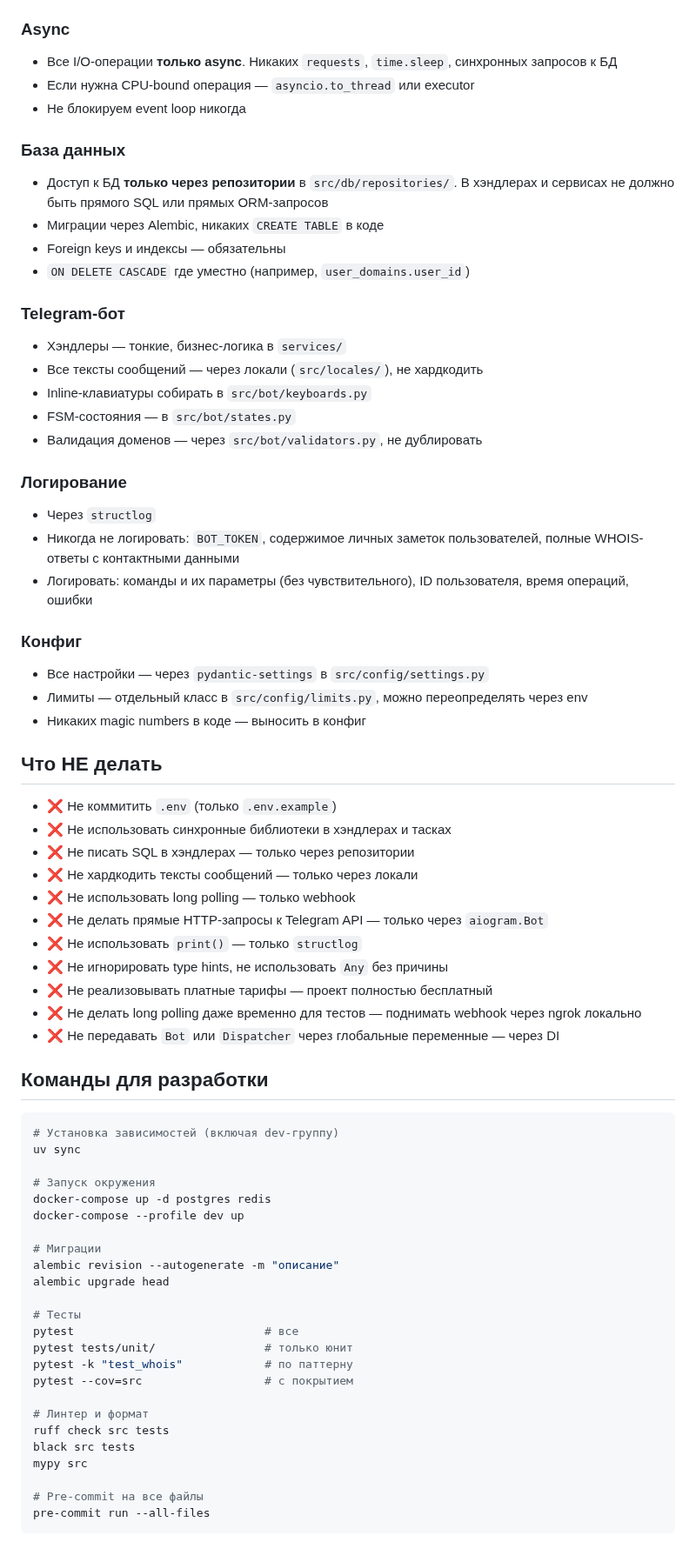
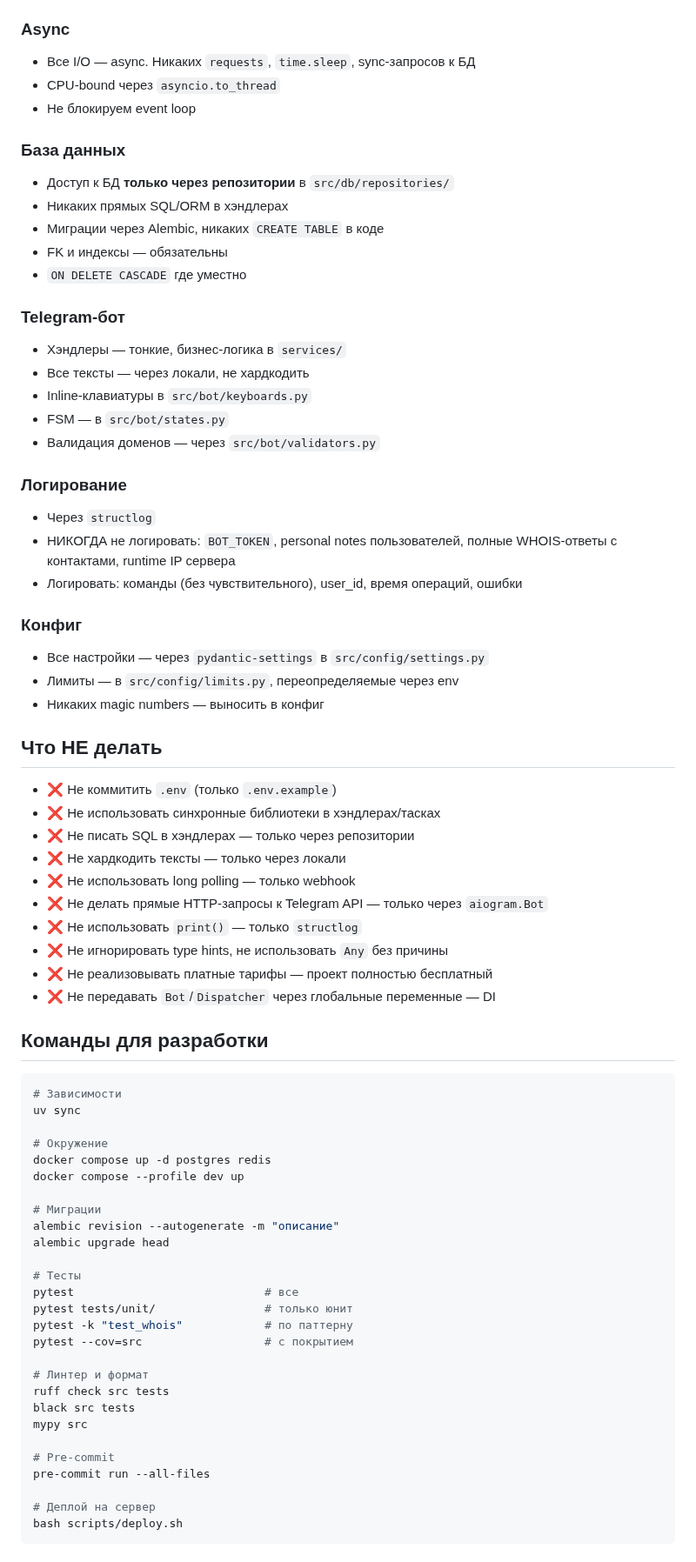
Before and after one commit to nmetluk/whois-watcher, a Markdown page: CLAUDE.md, the part around one of its changes. Shown at 87% size. GitHub-like rendering.

````diff
--- a/CLAUDE.md
+++ b/CLAUDE.md
@@ -130,55 +169,63 @@ whois-watcher/
 
 ### Async
-- Все I/O-операции **только async**. Никаких `requests`, `time.sleep`, синхронных запросов к БД
-- Если нужна CPU-bound операция — `asyncio.to_thread` или executor
-- Не блокируем event loop никогда
+
+- Все I/O — async. Никаких `requests`, `time.sleep`, sync-запросов к БД
+- CPU-bound через `asyncio.to_thread`
+- Не блокируем event loop
 
 ### База данных
-- Доступ к БД **только через репозитории** в `src/db/repositories/`. В хэндлерах и сервисах не должно быть прямого SQL или прямых ORM-запросов
+
+- Доступ к БД **только через репозитории** в `src/db/repositories/`
+- Никаких прямых SQL/ORM в хэндлерах
 - Миграции через Alembic, никаких `CREATE TABLE` в коде
-- Foreign keys и индексы — обязательны
-- `ON DELETE CASCADE` где уместно (например, `user_domains.user_id`)
+- FK и индексы — обязательны
+- `ON DELETE CASCADE` где уместно
 
 ### Telegram-бот
+
 - Хэндлеры — тонкие, бизнес-логика в `services/`
-- Все тексты сообщений — через локали (`src/locales/`), не хардкодить
-- Inline-клавиатуры собирать в `src/bot/keyboards.py`
-- FSM-состояния — в `src/bot/states.py`
-- Валидация доменов — через `src/bot/validators.py`, не дублировать
+- Все тексты — через локали, не хардкодить
+- Inline-клавиатуры в `src/bot/keyboards.py`
+- FSM — в `src/bot/states.py`
+- Валидация доменов — через `src/bot/validators.py`
 
 ### Логирование
+
 - Через `structlog`
-- Никогда не логировать: `BOT_TOKEN`, содержимое личных заметок пользователей, полные WHOIS-ответы с контактными данными
-- Логировать: команды и их параметры (без чувствительного), ID пользователя, время операций, ошибки
+- НИКОГДА не логировать: `BOT_TOKEN`, personal notes пользователей,
+  полные WHOIS-ответы с контактами, runtime IP сервера
+- Логировать: команды (без чувствительного), user_id, время операций,
+  ошибки
 
 ### Конфиг
+
 - Все настройки — через `pydantic-settings` в `src/config/settings.py`
-- Лимиты — отдельный класс в `src/config/limits.py`, можно переопределять через env
-- Никаких magic numbers в коде — выносить в конфиг
+- Лимиты — в `src/config/limits.py`, переопределяемые через env
+- Никаких magic numbers — выносить в конфиг
 
 ## Что НЕ делать
 
 - ❌ Не коммитить `.env` (только `.env.example`)
-- ❌ Не использовать синхронные библиотеки в хэндлерах и тасках
+- ❌ Не использовать синхронные библиотеки в хэндлерах/тасках
 - ❌ Не писать SQL в хэндлерах — только через репозитории
-- ❌ Не хардкодить тексты сообщений — только через локали
+- ❌ Не хардкодить тексты — только через локали
 - ❌ Не использовать long polling — только webhook
-- ❌ Не делать прямые HTTP-запросы к Telegram API — только через `aiogram.Bot`
+- ❌ Не делать прямые HTTP-запросы к Telegram API — только через
+  `aiogram.Bot`
 - ❌ Не использовать `print()` — только `structlog`
 - ❌ Не игнорировать type hints, не использовать `Any` без причины
 - ❌ Не реализовывать платные тарифы — проект полностью бесплатный
-- ❌ Не делать long polling даже временно для тестов — поднимать webhook через ngrok локально
-- ❌ Не передавать `Bot` или `Dispatcher` через глобальные переменные — через DI
+- ❌ Не передавать `Bot`/`Dispatcher` через глобальные переменные — DI
 
 ## Команды для разработки
 
 ```bash
-# Установка зависимостей (включая dev-группу)
+# Зависимости
 uv sync
 
-# Запуск окружения
-docker-compose up -d postgres redis
-docker-compose --profile dev up
+# Окружение
+docker compose up -d postgres redis
+docker compose --profile dev up
 
 # Миграции
 alembic revision --autogenerate -m "описание"
@@ -195,7 +242,10 @@ ruff check src tests
 black src tests
 mypy src
 
-# Pre-commit на все файлы
+# Pre-commit
 pre-commit run --all-files
+
+# Деплой на сервер
+bash scripts/deploy.sh
 ```
 
````
Also changed, not shown: other parts of CLAUDE.md (+158 -92 lines).
